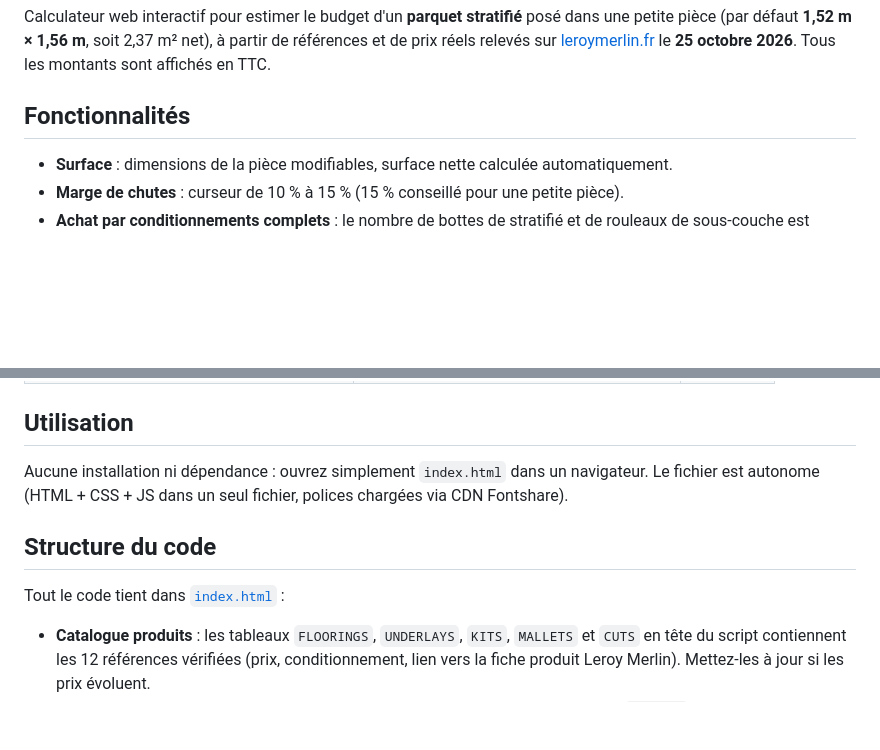
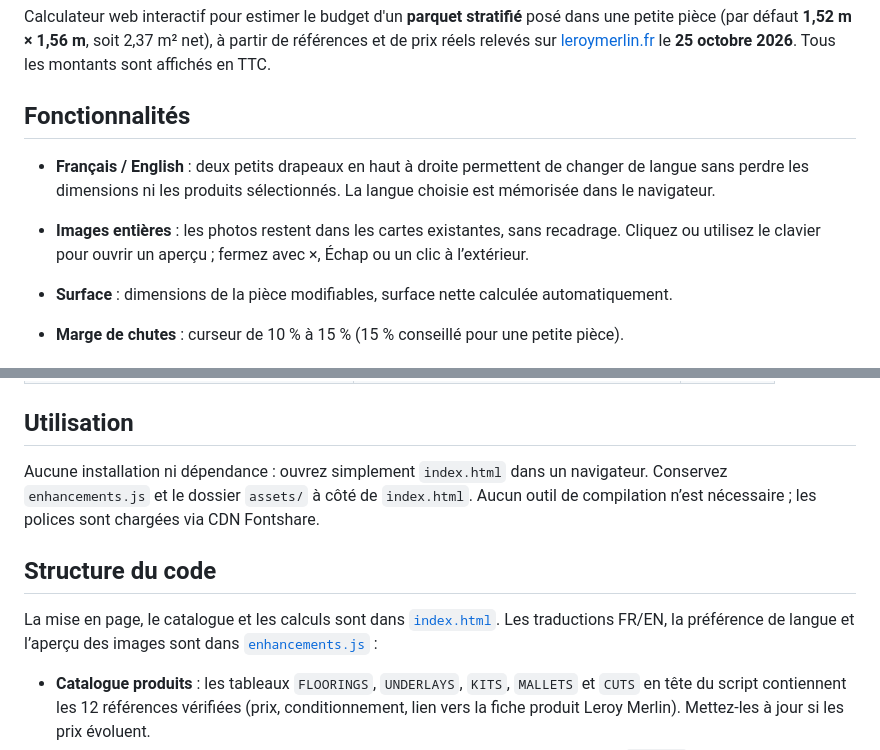
Before and after one commit to iulian-cmd/calculateur-budget-parquet, a Markdown page: README.md, 2 parts joined by grey strips. Drawn GitHub-style; blank space fills up the shorter version.

Commit message:
Document bilingual controls and full-image previews

```diff
--- a/README.md
+++ b/README.md
@@ -5,6 +5,9 @@
 Calculateur web interactif pour estimer le budget d'un **parquet stratifié** posé dans une petite pièce (par défaut **1,52 m × 1,56 m**, soit 2,37 m² net), à partir de références et de prix réels relevés sur [leroymerlin.fr](https://www.leroymerlin.fr) le **25 octobre 2026**. Tous les montants sont affichés en TTC.
 
 ## Fonctionnalités
+
+- **Français / English** : deux petits drapeaux en haut à droite permettent de changer de langue sans perdre les dimensions ni les produits sélectionnés. La langue choisie est mémorisée dans le navigateur.
+- **Images entières** : les photos restent dans les cartes existantes, sans recadrage. Cliquez ou utilisez le clavier pour ouvrir un aperçu ; fermez avec ×, Échap ou un clic à l’extérieur.
 
 - **Surface** : dimensions de la pièce modifiables, surface nette calculée automatiquement.
 - **Marge de chutes** : curseur de 10 % à 15 % (15 % conseillé pour une petite pièce).
@@ -27,11 +30,11 @@ Calculateur web interactif pour estimer le budget d'un **parquet stratifié** po
 
 ## Utilisation
 
-Aucune installation ni dépendance : ouvrez simplement `index.html` dans un navigateur. Le fichier est autonome (HTML + CSS + JS dans un seul fichier, polices chargées via CDN Fontshare).
+Aucune installation ni dépendance : ouvrez simplement `index.html` dans un navigateur. Conservez `enhancements.js` et le dossier `assets/` à côté de `index.html`. Aucun outil de compilation n’est nécessaire ; les polices sont chargées via CDN Fontshare.
 
 ## Structure du code
 
-Tout le code tient dans [`index.html`](index.html) :
+La mise en page, le catalogue et les calculs sont dans [`index.html`](index.html). Les traductions FR/EN, la préférence de langue et l’aperçu des images sont dans [`enhancements.js`](enhancements.js) :
 
 - **Catalogue produits** : les tableaux `FLOORINGS`, `UNDERLAYS`, `KITS`, `MALLETS` et `CUTS` en tête du script contiennent les 12 références vérifiées (prix, conditionnement, lien vers la fiche produit Leroy Merlin). Mettez-les à jour si les prix évoluent.
 - **Photos produits** : chaque référence possède une photo officielle dans le dossier [`assets/`](assets/) (images Leroy Merlin, CDN media.adeo.com), affichée en haut de sa carte pour identifier le produit d'un coup d'œil.
```
